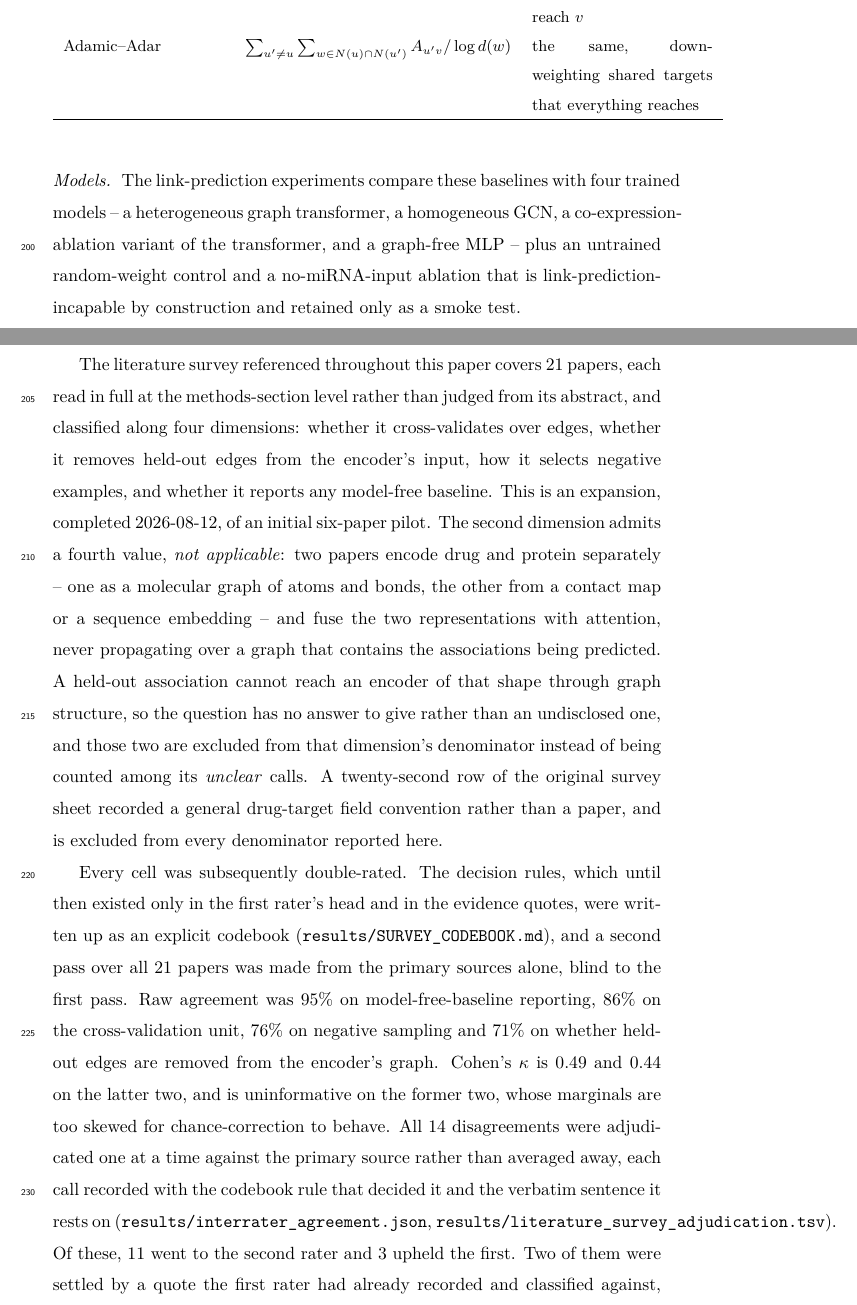
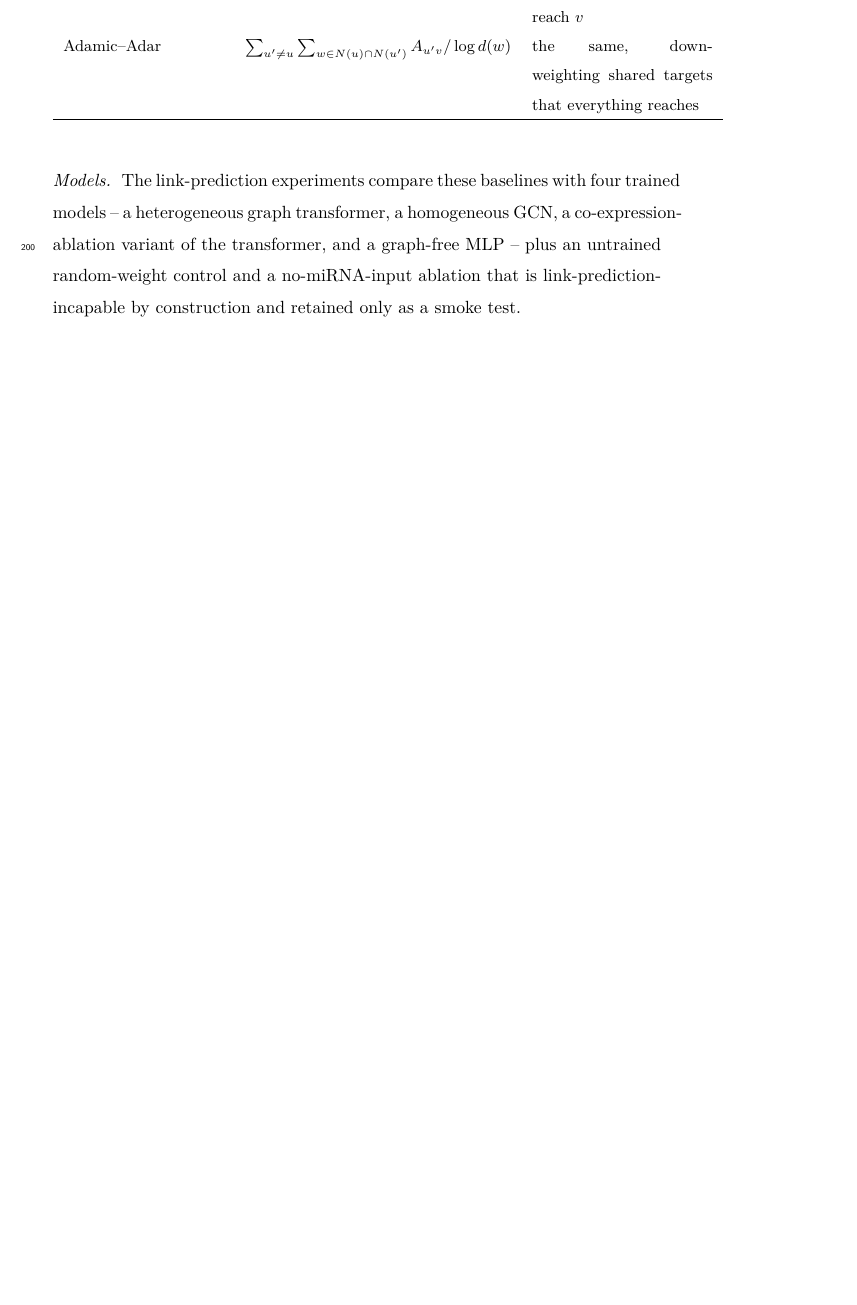
Before and after one commit to UlisesMoyaSanchez/microRNA_project, a LaTeX paper (manuscript/jbi/main.tex): two parts of pages 14 and 15 of 50 before the commit and part of page 14 of 48 after it, the two joined at a grey line, cut so that both start at the same text, the shorter picture padded with empty space. Compiled offline with pdfLaTeX.

Commit message:
Remove the literature survey protocol subsection (3.5) and the references that pointed to it
The full text remains in git history (2fb07e2).

Co-Authored-By: Claude Sonnet 5.5 <noreply@anthropic.com>

```diff
--- a/manuscript/jbi/main.tex
+++ b/manuscript/jbi/main.tex
@@ -566,34 +566,3 @@ trained models -- a heterogeneous graph transformer, a homogeneous GCN, a
 co-expression-ablation variant of the transformer, and a graph-free MLP -- plus an
 untrained random-weight control and a no-miRNA-input ablation that is
 link-prediction-incapable by construction and retained only as a smoke test.
-
-\subsection{Literature survey protocol}
-The literature survey referenced throughout this paper covers 21 papers, each read in
-full at the methods-section level rather than judged from its abstract, and classified
-along four dimensions: whether it cross-validates over edges, whether it removes
-held-out edges from the encoder's input, how it selects negative examples, and whether
-it reports any model-free baseline. This is an expansion, completed 2026-08-12, of an
-initial six-paper pilot. The second dimension admits a fourth value, \emph{not
-applicable}: two papers encode drug and protein separately -- one as a molecular graph
-of atoms and bonds, the other from a contact map or a sequence embedding -- and fuse the
-two representations with attention, never propagating over a graph that contains the
-associations being predicted. A held-out association cannot reach an encoder of that
-shape through graph structure, so the question has no answer to give rather than an
-undisclosed one, and those two are excluded from that dimension's denominator instead of
-being counted among its \emph{unclear} calls. A twenty-second row of the original survey sheet recorded a
-general drug-target field convention rather than a paper, and is excluded from every
-denominator reported here.
-
-Every cell was subsequently double-rated. The decision rules, which until then existed
-only in the first rater's head and in the evidence quotes, were written up as an
-explicit codebook (\texttt{results/SURVEY\_CODEBOOK.md}), and a second pass over all 21
-papers was made from the primary sources alone, blind to the first pass. Raw agreement
-was 95\% on model-free-baseline reporting, 86\% on the cross-validation unit, 76\% on
-negative sampling and 71\% on whether held-out edges are removed from the encoder's
-graph. Cohen's $\kappa$ is 0.49 and 0.44 on the latter two, and is uninformative on the
-former two, whose marginals are too skewed for chance-correction to behave. All 14 disagreements were adjudicated one at a time
-against the primary source rather than averaged away, each call recorded with the
-codebook rule that decided it and the verbatim sentence it rests on
-(\texttt{results/interrater\_agreement.json},
-\texttt{results/literature\_survey\_adjudication.tsv}). Of these, 11 went to the second rater and 3 upheld the first. Two of them were settled by a quote the first rater had already
-recorded and classified against, and two exposed gaps in the codebook itself rather than
```
Also changed, not shown: manuscript/jbi/tables/table3_literature_survey.tex (+1 -1 lines), manuscript/jbi/main.tex (35 more changed lines).
